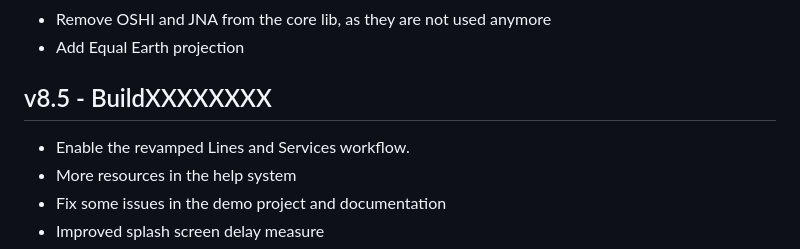
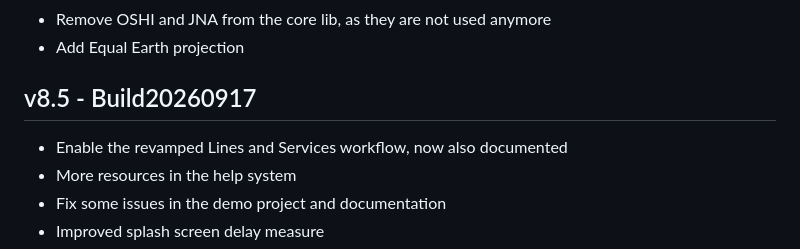
Before and after one commit to jourquin/Nodus, a Markdown page: changelog.md, the part around the change. Drawn GitHub-style.

Commit message:
Update for initial v8.5 release

```diff
--- a/changelog.md
+++ b/changelog.md
@@ -463,8 +463,8 @@ are 9001 for HSQLDB, 9092 for H2 and 1527 for Derby.
 - Remove OSHI and JNA from the core lib, as they are not used anymore
 - Add Equal Earth projection
 
-## v8.5 - BuildXXXXXXXX
-- Enable the revamped Lines and Services workflow.
+## v8.5 - Build20260917
+- Enable the revamped Lines and Services workflow, now also documented
 - More resources in the help system
 - Fix some issues in the demo project and documentation
 - Improved splash screen delay measure
```
Also changed, not shown: 1 other file.
